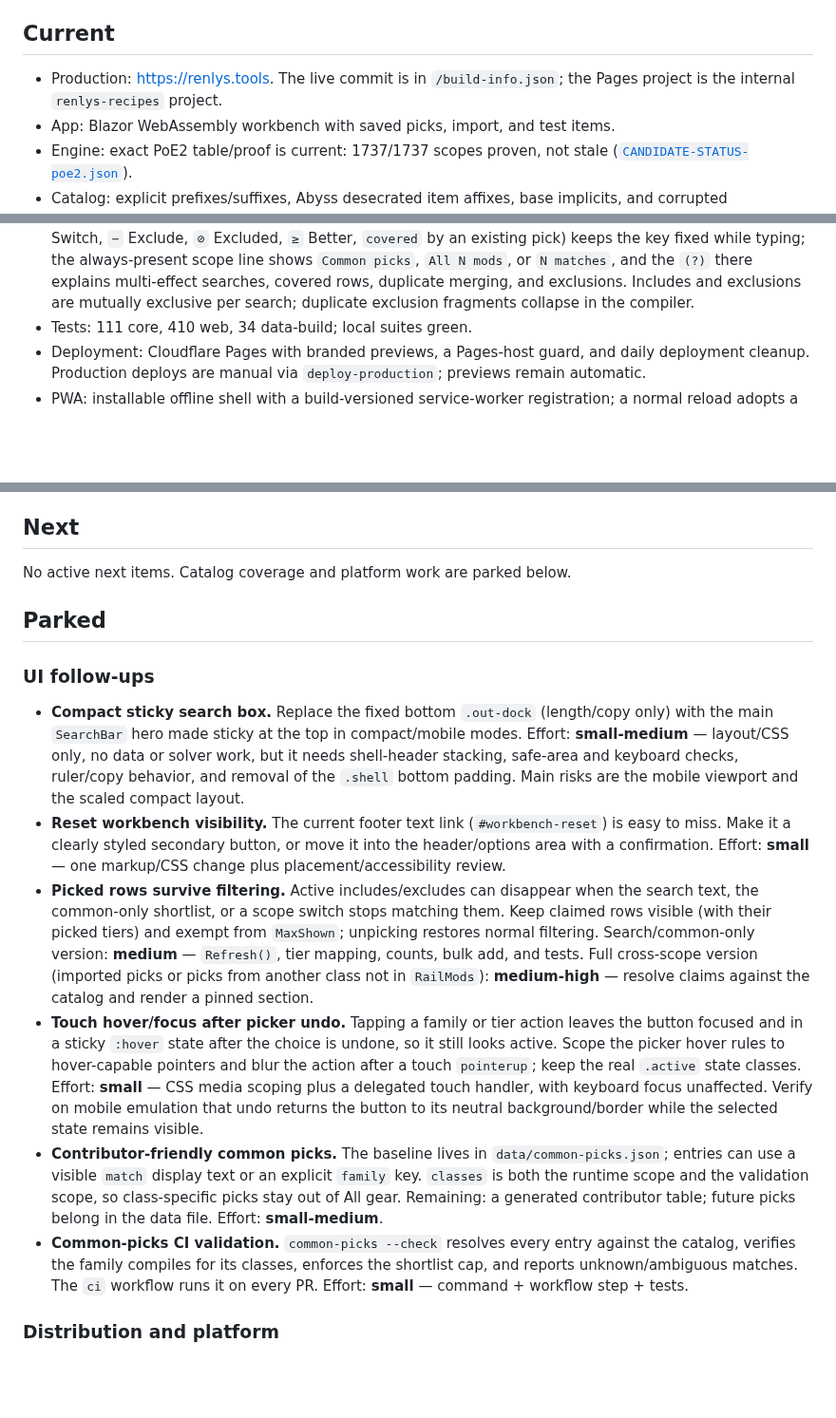
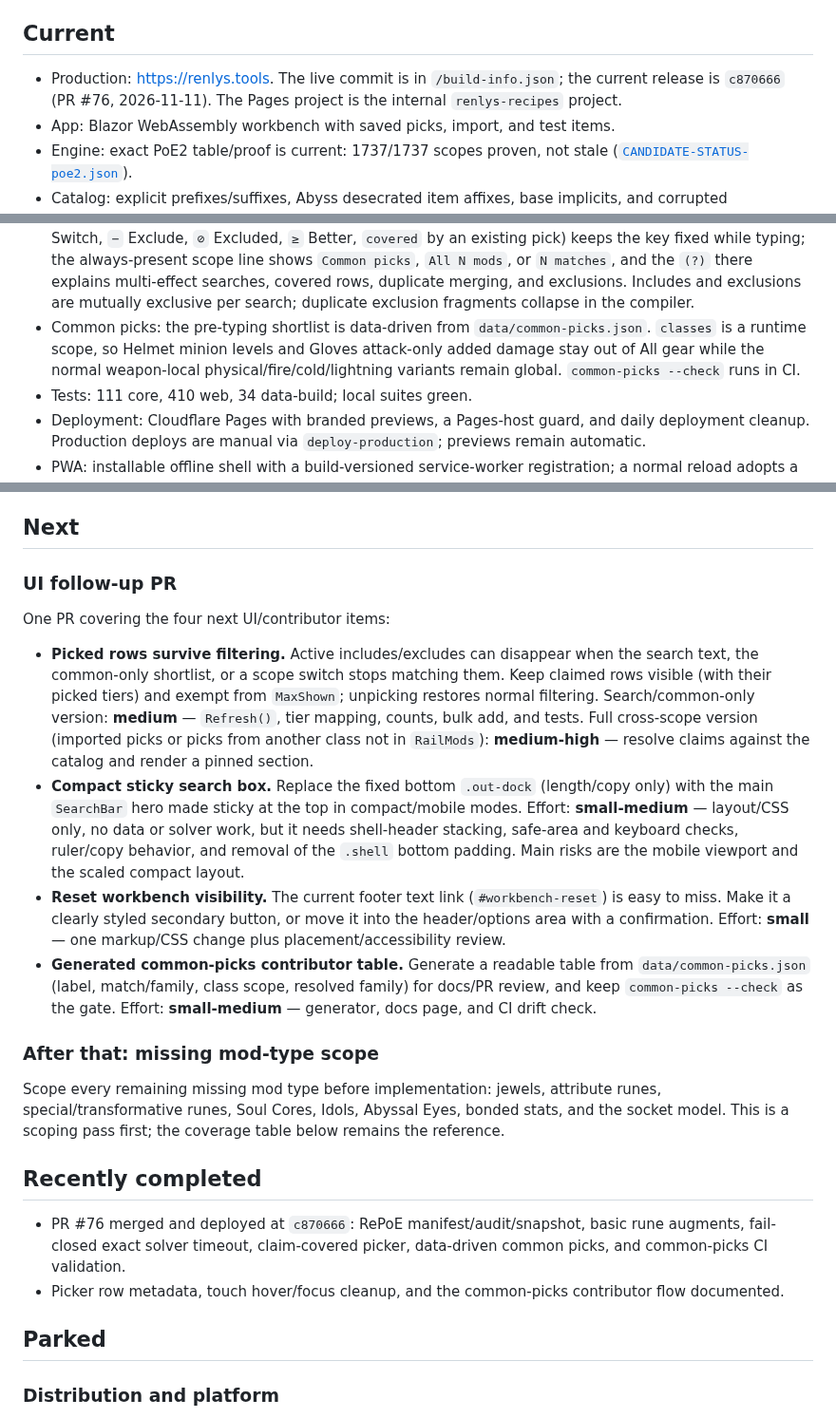
Before and after one commit to ransagy/poe-regex, a Markdown page: docs/WORKPLAN.md, 3 parts joined by grey strips. Shown at 95% size. GitHub-like rendering; blank space fills up the shorter version.

Commit message:
docs: queue the next UI PR and mod-type scoping
Record PR #76 as the live release, move the completed touch/common-picks work out of the parked list, group the four next UI/contributor items into one planned PR, and mark missing mod-type scoping as the following piece.

```diff
--- a/docs/WORKPLAN.md
+++ b/docs/WORKPLAN.md
@@ -10,8 +10,8 @@ Current planned and parked work. Behavior is documented in
 ## Current
 
 - Production: <https://renlys.tools>. The live commit is in
-  `/build-info.json`; the Pages project is the internal `renlys-recipes`
-  project.
+  `/build-info.json`; the current release is `c870666` (PR #76, 2026-11-11).
+  The Pages project is the internal `renlys-recipes` project.
 - App: Blazor WebAssembly workbench with saved picks, import, and test items.
 - Engine: exact PoE2 table/proof is current: 1737/1737 scopes proven, not
   stale ([`CANDIDATE-STATUS-poe2.json`](CANDIDATE-STATUS-poe2.json)).
@@ -50,6 +50,11 @@ Current planned and parked work. Behavior is documented in
   there explains multi-effect searches, covered rows, duplicate merging, and
   exclusions. Includes and exclusions are mutually exclusive per search;
   duplicate exclusion fragments collapse in the compiler.
+- Common picks: the pre-typing shortlist is data-driven from
+  `data/common-picks.json`. `classes` is a runtime scope, so Helmet minion
+  levels and Gloves attack-only added damage stay out of All gear while the
+  normal weapon-local physical/fire/cold/lightning variants remain global.
+  `common-picks --check` runs in CI.
 - Tests: 111 core, 410 web, 34 data-build; local suites green.
 - Deployment: Cloudflare Pages with branded previews, a Pages-host guard, and
   daily deployment cleanup. Production deploys are manual via
@@ -76,12 +81,18 @@ Current planned and parked work. Behavior is documented in
 
 ## Next
 
-No active next items. Catalog coverage and platform work are parked below.
+### UI follow-up PR
 
-## Parked
+One PR covering the four next UI/contributor items:
 
-### UI follow-ups
-
+- **Picked rows survive filtering.** Active includes/excludes can disappear when
+  the search text, the common-only shortlist, or a scope switch stops matching
+  them. Keep claimed rows visible (with their picked tiers) and exempt from
+  `MaxShown`; unpicking restores normal filtering. Search/common-only version:
+  **medium** — `Refresh()`, tier mapping, counts, bulk add, and tests. Full
+  cross-scope version (imported picks or picks from another class not in
+  `RailMods`): **medium-high** — resolve claims against the catalog and render
+  a pinned section.
 - **Compact sticky search box.** Replace the fixed bottom `.out-dock`
   (length/copy only) with the main `SearchBar` hero made sticky at the top in
   compact/mobile modes. Effort: **small-medium** — layout/CSS only, no data or
@@ -92,32 +103,27 @@ No active next items. Catalog coverage and platform work are parked below.
   (`#workbench-reset`) is easy to miss. Make it a clearly styled secondary
   button, or move it into the header/options area with a confirmation.
   Effort: **small** — one markup/CSS change plus placement/accessibility review.
-- **Picked rows survive filtering.** Active includes/excludes can disappear when
-  the search text, the common-only shortlist, or a scope switch stops matching
-  them. Keep claimed rows visible (with their picked tiers) and exempt from
-  `MaxShown`; unpicking restores normal filtering. Search/common-only version:
-  **medium** — `Refresh()`, tier mapping, counts, bulk add, and tests. Full
-  cross-scope version (imported picks or picks from another class not in
-  `RailMods`): **medium-high** — resolve claims against the catalog and render
-  a pinned section.
-- **Touch hover/focus after picker undo.** Tapping a family or tier action
-  leaves the button focused and in a sticky `:hover` state after the choice is
-  undone, so it still looks active. Scope the picker hover rules to
-  hover-capable pointers and blur the action after a touch `pointerup`; keep
-  the real `.active` state classes. Effort: **small** — CSS media scoping plus
-  a delegated touch handler, with keyboard focus unaffected. Verify on mobile
-  emulation that undo returns the button to its neutral background/border while
-  the selected state remains visible.
-- **Contributor-friendly common picks.** The baseline lives in
-  `data/common-picks.json`; entries can use a visible `match` display text or an
-  explicit `family` key. `classes` is both the runtime scope and the validation
-  scope, so class-specific picks stay out of All gear. Remaining: a generated
-  contributor table; future picks belong in the data file. Effort:
-  **small-medium**.
-- **Common-picks CI validation.** `common-picks --check` resolves every entry
-  against the catalog, verifies the family compiles for its classes, enforces
-  the shortlist cap, and reports unknown/ambiguous matches. The `ci` workflow
-  runs it on every PR. Effort: **small** — command + workflow step + tests.
+- **Generated common-picks contributor table.** Generate a readable table from
+  `data/common-picks.json` (label, match/family, class scope, resolved family)
+  for docs/PR review, and keep `common-picks --check` as the gate. Effort:
+  **small-medium** — generator, docs page, and CI drift check.
+
+### After that: missing mod-type scope
+
+Scope every remaining missing mod type before implementation: jewels, attribute
+runes, special/transformative runes, Soul Cores, Idols, Abyssal Eyes, bonded
+stats, and the socket model. This is a scoping pass first; the coverage table
+below remains the reference.
+
+## Recently completed
+
+- PR #76 merged and deployed at `c870666`: RePoE manifest/audit/snapshot,
+  basic rune augments, fail-closed exact solver timeout, claim-covered picker,
+  data-driven common picks, and common-picks CI validation.
+- Picker row metadata, touch hover/focus cleanup, and the common-picks
+  contributor flow documented.
+
+## Parked
 
 ### Distribution and platform
 
```
Also changed, not shown: other parts of docs/WORKPLAN.md (+1 -1 lines).
